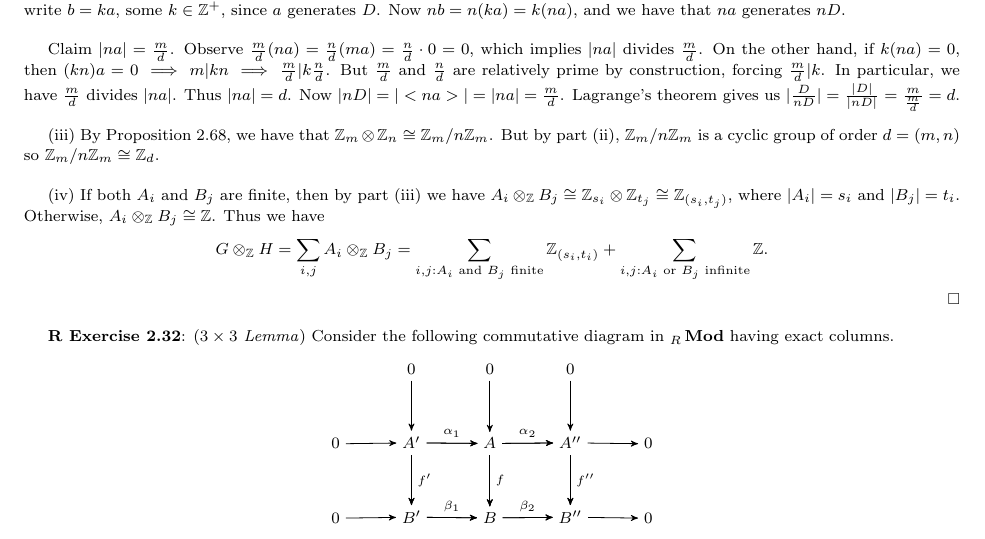
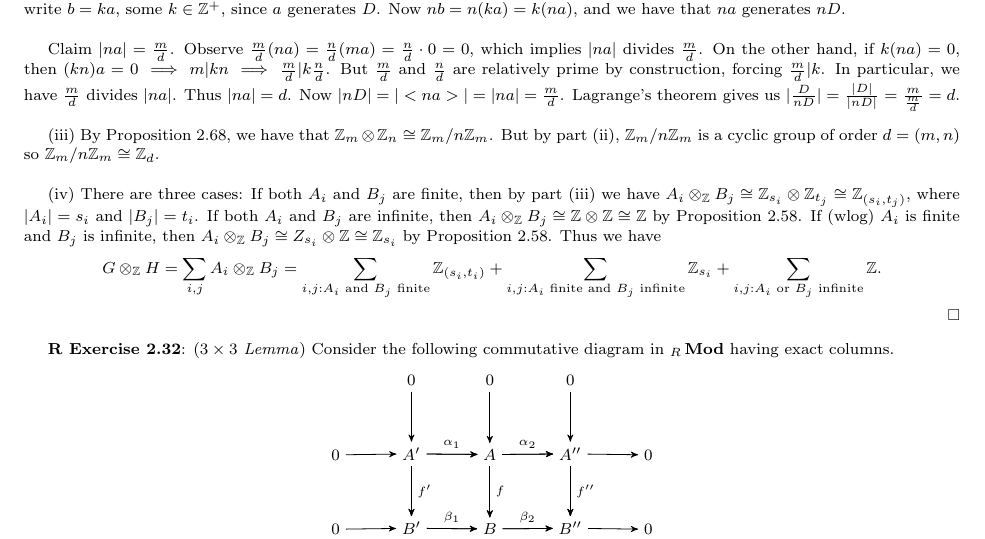
Before and after one commit to JohnBrevik/math697fall2013, a LaTeX problem sheet (homework0-2.tex): part of page 3 of 4, cut so that both start at the same text. Compiled offline with pdfLaTeX.

Commit message:
Correction to Exercise 29

```diff
--- a/homework0-2.tex
+++ b/homework0-2.tex
@@ -244,7 +244,7 @@ Claim $|na|=\frac{m}{d}$. Observe $\frac{m}{d}(na)=\frac{n}{d}(ma)=\frac{n}{d}\c
 
 (iii) By Proposition 2.68, we have that $\Z_m \otimes \Z_n \cong \Z_m/n\Z_m$. But by part (ii), $\Z_m/n\Z_m$ is a cyclic group of order $d=(m,n)$ so $\Z_m/n\Z_m \cong \Z_d$.\\
 
-(iv) If both $A_i$ and $B_j$ are finite, then by part (iii) we have $A_i \otimes_\Z B_j \cong \Z_{s_i} \otimes \Z_{t_j} \cong \Z_{(s_i, t_j)}$, where $\vert A_i \vert = s_i$ and $\vert B_j \vert = t_i$. Otherwise, $A_i \otimes_\Z B_j \cong \Z$. Thus we have $$G \otimes_\Z H = \D \sum_{i, j} A_i \otimes_\Z B_j = \sum_{i, j : A_i \text{ and } B_j \text{ finite}} \Z_{(s_i, t_i)} + \sum_{i, j : A_i \text{ or } B_j \text{ infinite}}\Z.$$
+(iv) There are three cases: If both $A_i$ and $B_j$ are finite, then by part (iii) we have $A_i \otimes_\Z B_j \cong \Z_{s_i} \otimes \Z_{t_j} \cong \Z_{(s_i, t_j)}$, where $\vert A_i \vert = s_i$ and $\vert B_j \vert = t_i$. If both $A_i$ and $B_j$ are infinite, then $A_i \otimes_\Z B_j \cong \Z \otimes \Z \cong \Z$ by Proposition 2.58. If (wlog) $A_i$ is finite and $B_j$ is infinite, then $A_i \otimes_\Z B_j \cong Z_{s_i} \otimes \Z \cong \Z_{s_i}$ by Proposition 2.58. Thus we have $$G \otimes_\Z H = \D \sum_{i, j} A_i \otimes_\Z B_j = \sum_{i, j : A_i \text{ and } B_j \text{ finite}} \Z_{(s_i, t_i)} + \sum_{i, j : A_i \text{ finite and } B_j \text{ infinite}} \Z_{s_i}+ \sum_{i, j : A_i \text{ or } B_j \text{ infinite}}\Z.$$
 
 \end{proof}
 
```
Also changed, not shown: homework0-2.pdf.
